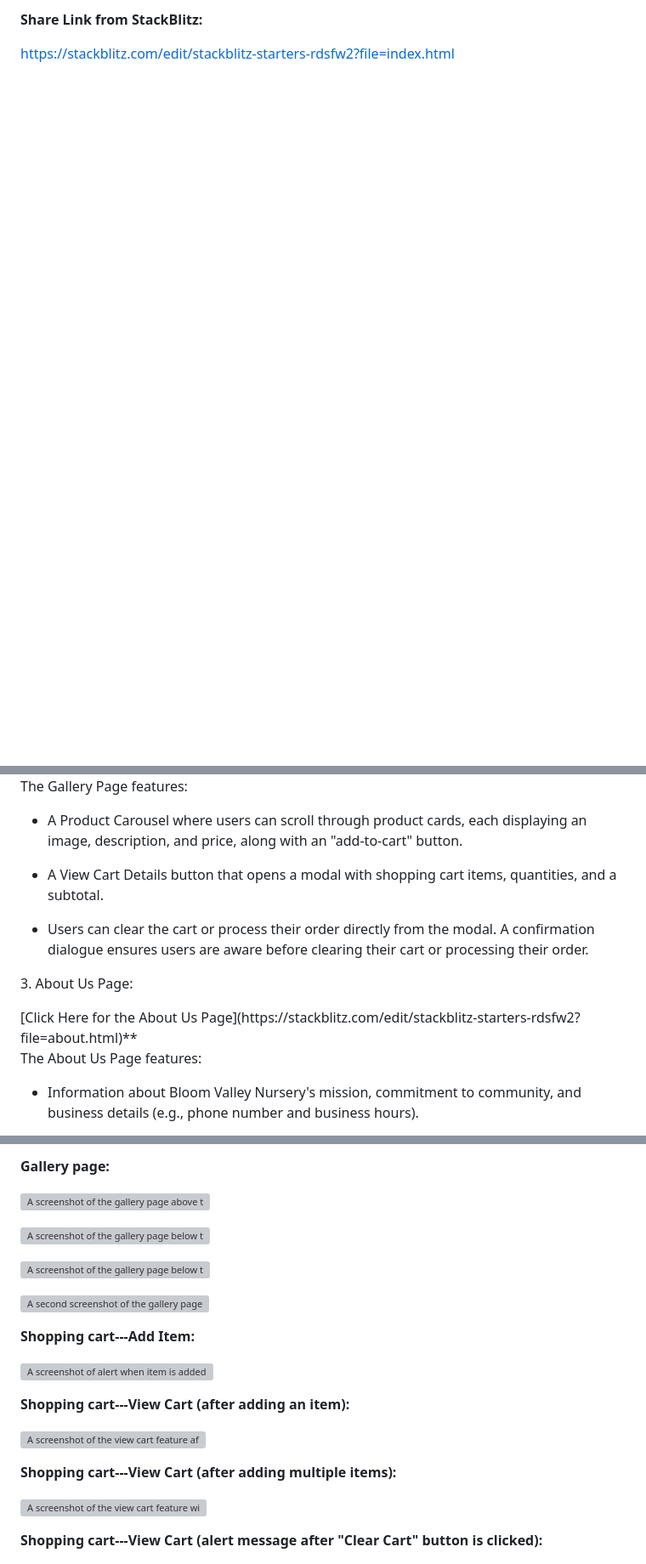
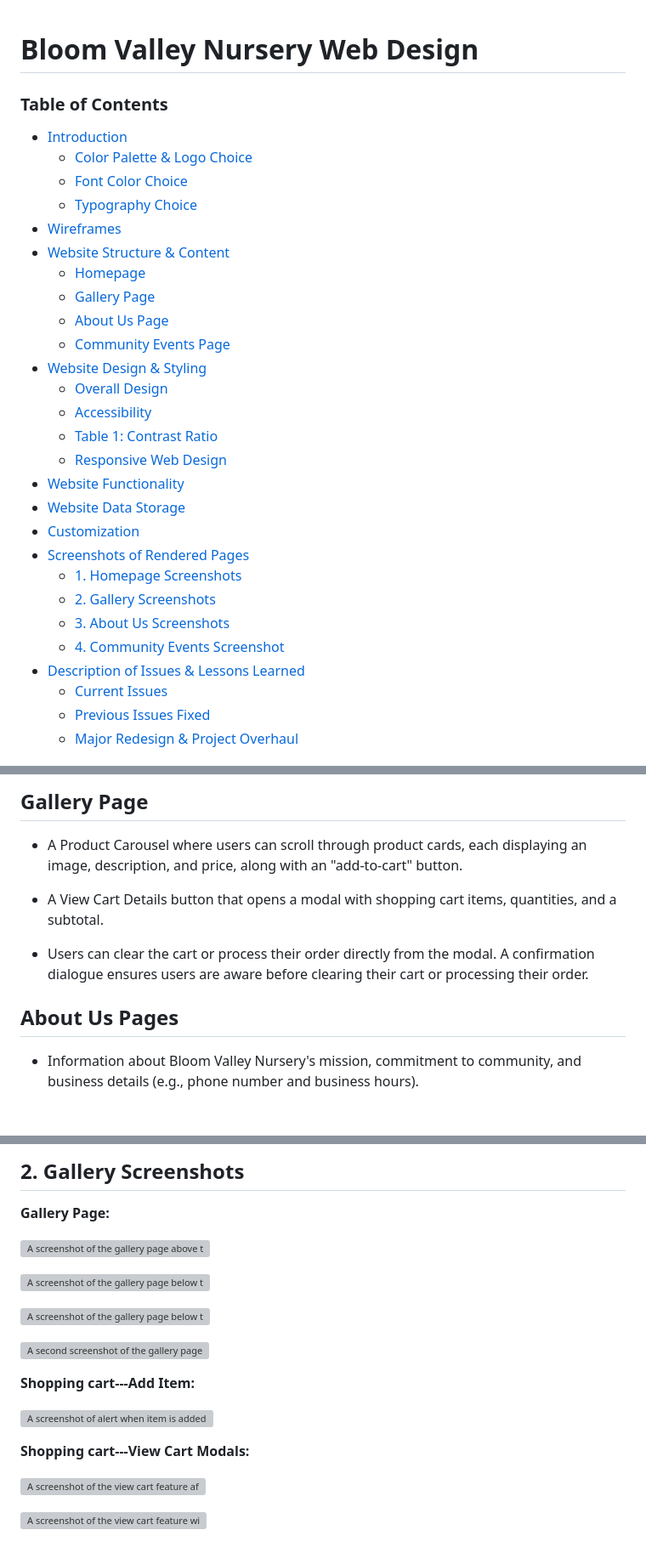
Before and after one commit to dereklseitz/BloomValleyNursery, a Markdown page: README.md, 3 parts joined by grey strips. Shown at 85% size. Rendered like a GitHub page; blank space fills up the shorter version; grey boxes are pictures that could not be loaded.

Commit message:
Update README.md
- Added table of contents
- Removed unneeded external links
- Reformatted sections

```diff
--- a/README.md
+++ b/README.md
@@ -1,3 +1,33 @@
-**Share Link from StackBlitz:**
 
-<https://stackblitz.com/edit/stackblitz-starters-rdsfw2?file=index.html>
+# **Bloom Valley Nursery Web Design**
+
+### **Table of Contents**
+
+-   [Introduction](#introduction)
+    -   [Color Palette & Logo Choice](#color-palette--logo-choice)
+    -   [Font Color Choice](#font-color-choice)
+    -   [Typography Choice](#typography-choice)
+-   [Wireframes](#wireframes)
+-   [Website Structure & Content](#website-structure--content)
+    -   [Homepage](#homepage)
+    -   [Gallery Page](#gallery-page)
+    -   [About Us Page](#about-us-page)
+    -   [Community Events Page](#community-events-page)
+-   [Website Design & Styling](#website-design--styling)
+    -   [Overall Design](#overall-design)
+    -   [Accessibility](#accessibility)
+    -   [Table 1: Contrast Ratio](#table-1-contrast-ratio)
+    -   [Responsive Web Design](#responsive-web-design)
+-   [Website Functionality](#website-functionality)
+-   [Website Data Storage](#website-data-storage)
+-   [Customization](#customization)
+-   [Screenshots of Rendered Pages](#screenshots-of-rendered-pages)
+    -   [1. Homepage Screenshots](#1-homepage-screenshots)
+    -   [2. Gallery Screenshots](#2-gallery-screenshots)
+    -   [3. About Us Screenshots](#3-about-us-screenshots)
+    -   [4. Community Events Screenshot](#4-community-events-screenshots)
+-   [Description of Issues & Lessons Learned](#description-of-issues--lessons-learned)
+    - [Current Issues](#current-issues)
+    - [Previous Issues Fixed](#previous-issues-fixed)
+    - [Major Redesign & Project Overhaul](#major-redesign--project-overhaul)
+
@@ -110,5 +138,6 @@ Page](https://stackblitz.com/edit/stackblitz-starters-rdsfw2?file=gallery.html)*
 
-The Gallery Page features:
+
+## **Gallery Page**
 
 -   A Product Carousel where users can scroll through product cards,
     each displaying an image, description, and price, along with an
@@ -121,10 +150,9 @@ The Gallery Page features:
     modal. A confirmation dialogue ensures users are aware before
     clearing their cart or processing their order.
 
-<p style="font-size: 1.5em; font-weight: bold;">3. About Us Page:</p> [Click Here for the About Us
-Page](https://stackblitz.com/edit/stackblitz-starters-rdsfw2?file=about.html)**
 
-The About Us Page features:
+
+## **About Us Pages**
 
 -   Information about Bloom Valley Nursery's mission, commitment to
     community, and business details (e.g., phone number and business
@@ -460,5 +499,7 @@ initiatives.
 
-**Gallery page:**
+## **2. Gallery Screenshots**
+
+**Gallery Page:**
 
 ![A screenshot of the gallery page above the fold](media/image8.jpeg)
 
@@ -472,16 +513,11 @@ initiatives.
 
 ![A screenshot of alert when item is added to cart](media/image12.jpeg)
 
-**Shopping cart---View Cart (after adding an item):**
+**Shopping cart---View Cart Modals:**
 
 ![A screenshot of the view cart feature after an item was added](media/image13.jpeg)
 
-**Shopping cart---View Cart (after adding multiple items):**
-
 ![A screenshot of the view cart feature with multiple items added](media/image14.jpeg)
-
-**Shopping cart---View Cart (alert message after "Clear Cart" button is
-clicked):**
 
 ![A screenshot of the confirm screen before clearing the cart](media/image15.jpeg)
 
```
Also changed, not shown: other parts of README.md (+65 -51 lines).
